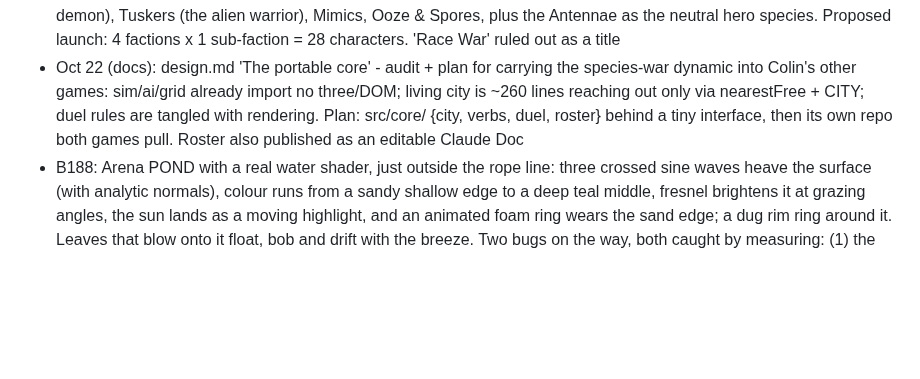
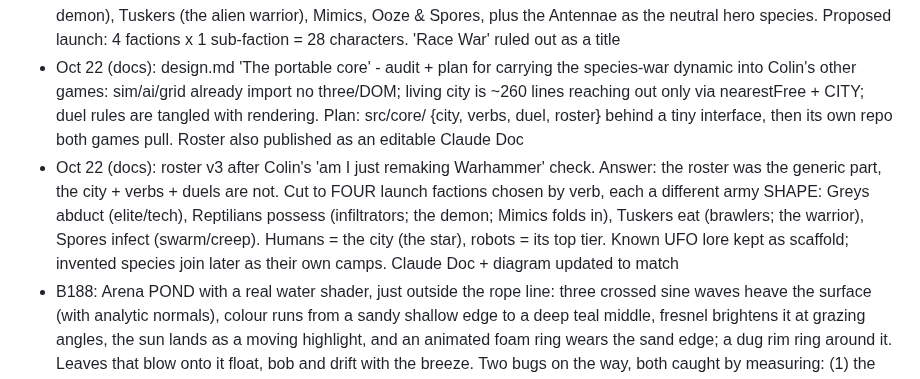
Before and after one commit to colinwillow/culture_war, a Markdown page: docs/decisions.md, the part around the change. Rendered like a GitHub page; blank space fills up the shorter version.

```diff
--- a/docs/decisions.md
+++ b/docs/decisions.md
@@ -1,5 +1,6 @@
 - Oct 22 (docs): DIRECTION CHANGE - culture-war factions tabled; the game is a species war (aliens, monsters, robots, humans) over the neutral living city. docs/roster.md v2: 7 shared classes on the existing unit slots, unit ranks + hero levels + tech tiers, 3 sub-factions per faction (look + one twist), each faction a VERB on the city; Humans/Earthguard, Robots/Assembly, Monsters/Brood, and alien species Greys, Mantids, Hornbacks (the red demon), Tuskers (the alien warrior), Mimics, Ooze & Spores, plus the Antennae as the neutral hero species. Proposed launch: 4 factions x 1 sub-faction = 28 characters. 'Race War' ruled out as a title
 - Oct 22 (docs): design.md 'The portable core' - audit + plan for carrying the species-war dynamic into Colin's other games: sim/ai/grid already import no three/DOM; living city is ~260 lines reaching out only via nearestFree + CITY; duel rules are tangled with rendering. Plan: src/core/ {city, verbs, duel, roster} behind a tiny interface, then its own repo both games pull. Roster also published as an editable Claude Doc
+- Oct 22 (docs): roster v3 after Colin's 'am I just remaking Warhammer' check. Answer: the roster was the generic part, the city + verbs + duels are not. Cut to FOUR launch factions chosen by verb, each a different army SHAPE: Greys abduct (elite/tech), Reptilians possess (infiltrators; the demon; Mimics folds in), Tuskers eat (brawlers; the warrior), Spores infect (swarm/creep). Humans = the city (the star), robots = its top tier. Known UFO lore kept as scaffold; invented species join later as their own camps. Claude Doc + diagram updated to match
 - B188: Arena POND with a real water shader, just outside the rope line: three crossed sine waves heave the surface (with analytic normals), colour runs from a sandy shallow edge to a deep teal middle, fresnel brightens it at grazing angles, the sun lands as a moving highlight, and an animated foam ring wears the sand edge; a dug rim ring around it. Leaves that blow onto it float, bob and drift with the breeze. Two bugs on the way, both caught by measuring: (1) the shader's closing brace sat on the same line as an #include so GLSL's preprocessor failed - includes must end their line; (2) the pond took the scene's fog Color OBJECT as its uniform, and because a ShaderMaterial's uniforms are used in place that shared object got written white, which bleached the additive god rays into a white sky - a scene dump showed fog ffffff; fixed with .clone(). God rays stay high (lowering them to 3.5 m stacked six additive planes in front of the camera). Headless: ~15 leaves afloat, 0 errors
 - B183: Arena atmosphere 1 of 2. GOD RAYS as billboards (no post chain on a phone): six long soft additive planes hung along the sun vector above the ring, each breathing on its own phase. HEIGHT FOG by patching three's fog chunks for this page: fog 1.4x thick at ground level thinning to 0.35x at 5 m, plus a low haze term that pools in the ring at distance (world y from `position`, not `transformed`: Points and Sprites have no `transformed` and the first try threw a shader compile error). GRADE: ACES filmic + exposure 1.08, warm key (0xffe2b8), cool sky fill with warm sand bounce. The pond with a real water shader is split off as the next item. Headless: 0 errors, both pages boot
 - B181: Arena LEAVES + debris (Colin's 'little stuff that blows in the wind'). 420 two-triangle quads in ONE InstancedMesh, six autumn/scrap colours. A slow-turning wind with sine gusts and a rare big one: airborne leaves take the wind fully and tumble, settled ones lie flat and only lift when a gust beats their own threshold (so a gust peels a few up, not the whole carpet). Shovers: every fighter's feet (plus his knockback velocity, more when walking) and the weapon tip of anyone mid-swing push leaves away and up. Leaves blown out of the ring come back in upwind. Headless 3v3: 80-90 airborne during a gust, ~10 between, 0 errors
```
Also changed, not shown: docs/roster.md (+22 -5 lines).
